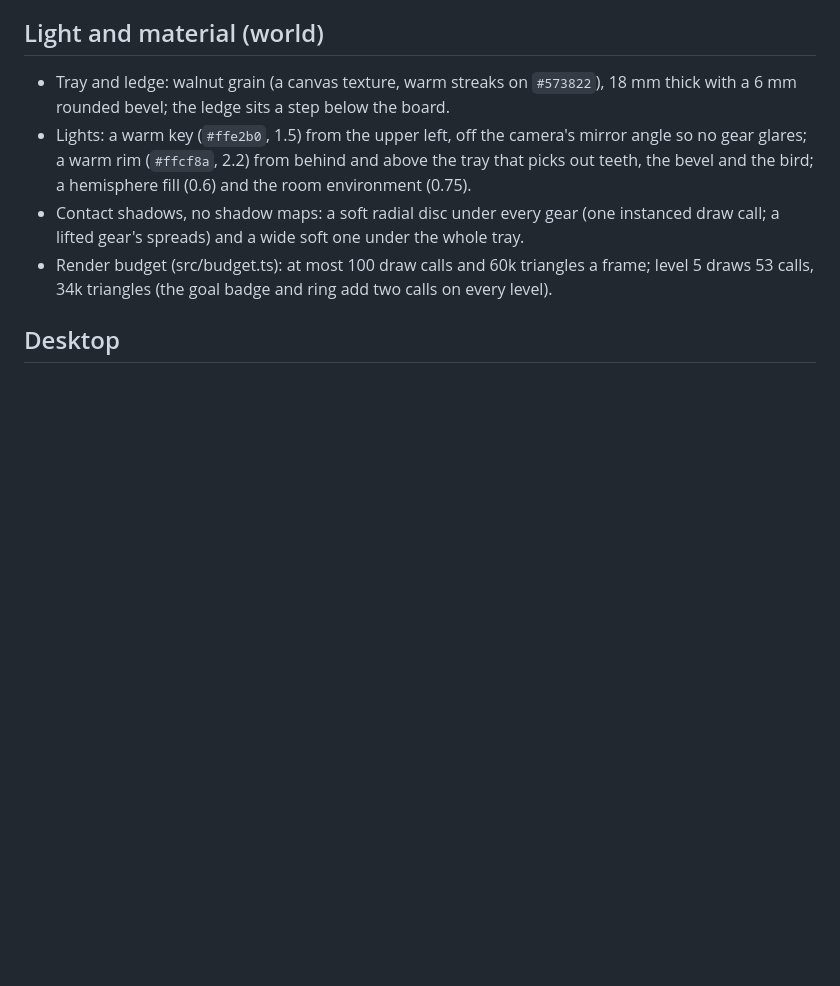
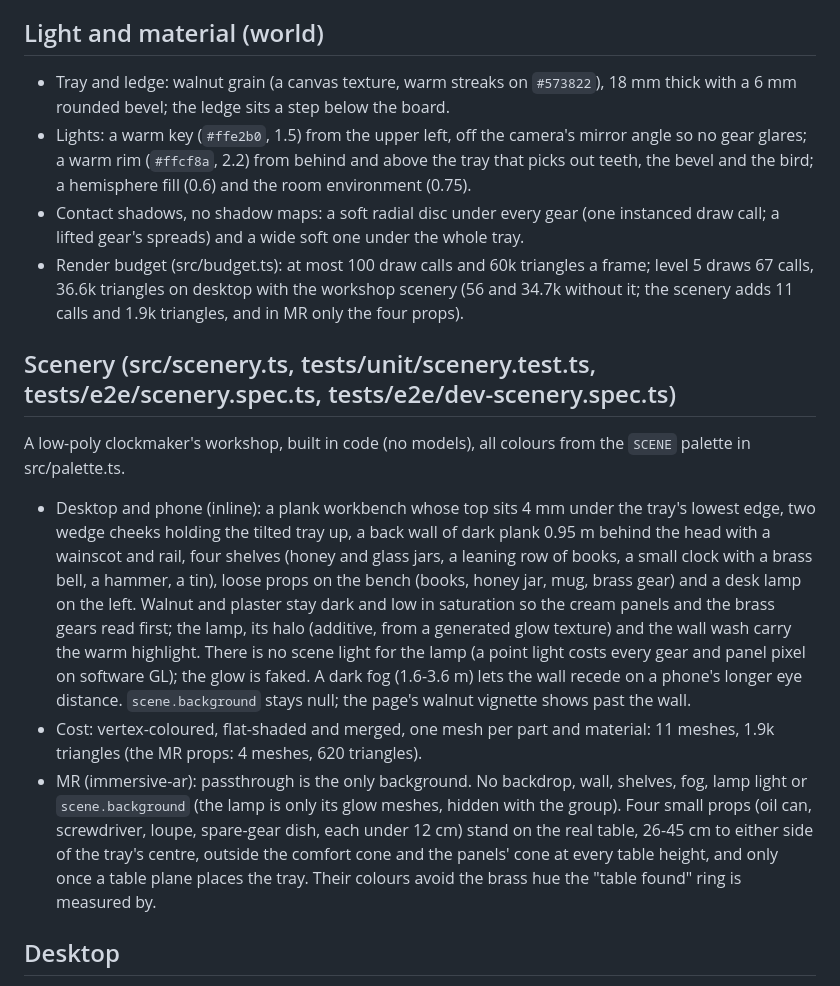
Before and after one commit to chrisbuildsonline/chronogrip-mr, a Markdown page: design/DESIGN.md, the part around the change. Drawn GitHub-style; blank space fills up the shorter version.

Commit message:
design: scenery

```diff
--- a/design/DESIGN.md
+++ b/design/DESIGN.md
@@ -235,7 +235,23 @@ speeds and the bird flaps in time; the complete card shows 2 s later.
   and the room environment (0.75).
 - Contact shadows, no shadow maps: a soft radial disc under every gear (one instanced draw call; a lifted gear's spreads)
   and a wide soft one under the whole tray.
-- Render budget (src/budget.ts): at most 100 draw calls and 60k triangles a frame; level 5 draws 53 calls, 34k triangles (the goal badge and ring add two calls on every level).
+- Render budget (src/budget.ts): at most 100 draw calls and 60k triangles a frame; level 5 draws 67 calls, 36.6k triangles on desktop with the workshop scenery (56 and 34.7k without it; the scenery adds 11 calls and 1.9k triangles, and in MR only the four props).
+
+## Scenery (src/scenery.ts, tests/unit/scenery.test.ts, tests/e2e/scenery.spec.ts, tests/e2e/dev-scenery.spec.ts)
+A low-poly clockmaker's workshop, built in code (no models), all colours from the `SCENE` palette in src/palette.ts.
+- Desktop and phone (inline): a plank workbench whose top sits 4 mm under the tray's lowest edge, two wedge cheeks holding
+  the tilted tray up, a back wall of dark plank 0.95 m behind the head with a wainscot and rail, four shelves (honey and
+  glass jars, a leaning row of books, a small clock with a brass bell, a hammer, a tin), loose props on the bench (books,
+  honey jar, mug, brass gear) and a desk lamp on the left. Walnut and plaster stay dark and low in saturation so the cream
+  panels and the brass gears read first; the lamp, its halo (additive, from a generated glow texture) and the wall wash
+  carry the warm highlight. There is no scene light for the lamp (a point light costs every gear and panel pixel on software GL); the glow is faked. A dark fog (1.6-3.6 m) lets the wall
+  recede on a phone's longer eye distance. `scene.background` stays null; the page's walnut vignette shows past the wall.
+- Cost: vertex-coloured, flat-shaded and merged, one mesh per part and material: 11 meshes, 1.9k triangles (the MR props: 4 meshes, 620 triangles).
+- MR (immersive-ar): passthrough is the only background. No backdrop, wall, shelves, fog, lamp light or `scene.background`
+  (the lamp is only its glow meshes, hidden with the group). Four small props (oil can,
+  screwdriver, loupe, spare-gear dish, each under 12 cm) stand on the real table, 26-45 cm to either side of the tray's
+  centre, outside the comfort cone and the panels' cone at every table height, and only once a table plane places the tray.
+  Their colours avoid the brass hue the "table found" ring is measured by.
 
 ## Desktop
 The same in-world panels, clicked with the mouse (ray cast). The HTML chrome is only the small serif wordmark (top left)
```
